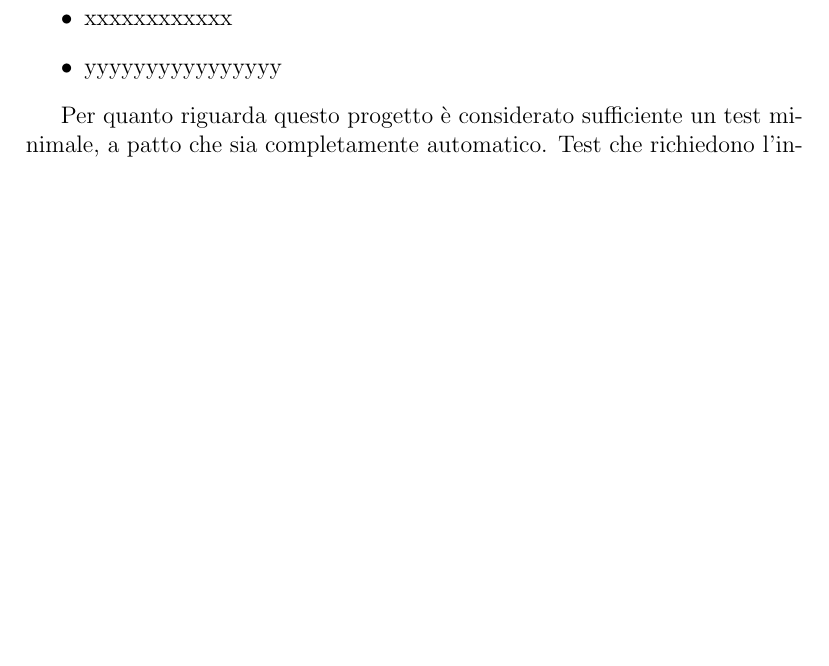
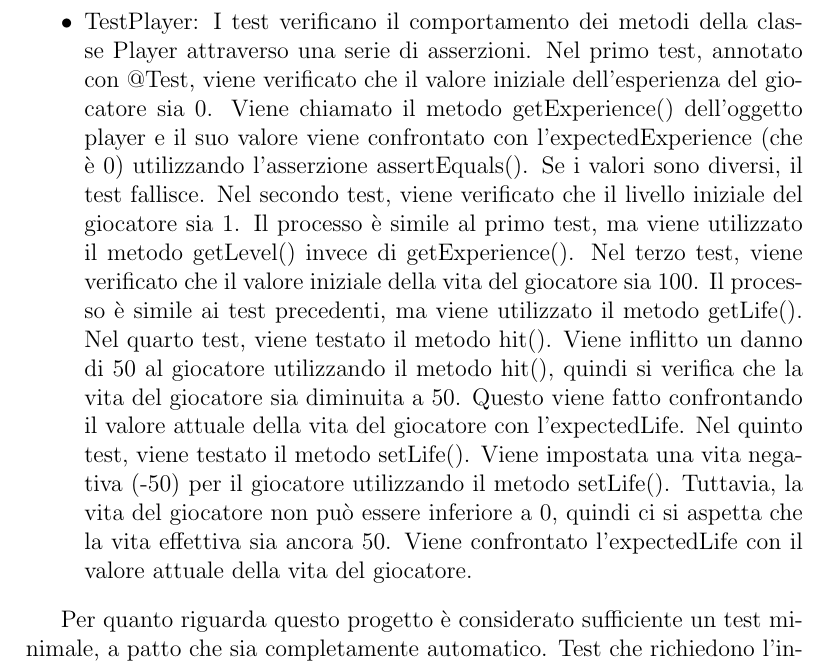
Before and after one commit to Sergio-Dobrianskiy/OOP22-geo-surv, a LaTeX document (report/13-template.tex): part of page 27 of 39, cut at the place of the change, the shorter picture padded with empty space. Compiled offline with pdfLaTeX.

Commit message:
Added testPlayer at doc

```diff
--- a/report/13-template.tex
+++ b/report/13-template.tex
@@ -595,8 +595,12 @@ Sergio Dobrianskiy:
 %
 Testa:
 \begin{itemize}
-	\item xxxxxxxxxxxx
-	\item yyyyyyyyyyyyyyyy
+	\item TestPlayer: I test verificano il comportamento dei metodi della classe Player attraverso una serie di asserzioni.
+	Nel primo test, annotato con @Test, viene verificato che il valore iniziale dell'esperienza del giocatore sia 0. Viene chiamato il metodo getExperience() dell'oggetto player e il suo valore viene confrontato con l'expectedExperience (che è 0) utilizzando l'asserzione assertEquals(). Se i valori sono diversi, il test fallisce.
+    Nel secondo test, viene verificato che il livello iniziale del giocatore sia 1. Il processo è simile al primo test, ma viene utilizzato il metodo getLevel() invece di getExperience().
+    Nel terzo test, viene verificato che il valore iniziale della vita del giocatore sia 100. Il processo è simile ai test precedenti, ma viene utilizzato il metodo getLife().
+    Nel quarto test, viene testato il metodo hit(). Viene inflitto un danno di 50 al giocatore utilizzando il metodo hit(), quindi si verifica che la vita del giocatore sia diminuita a 50. Questo viene fatto confrontando il valore attuale della vita del giocatore con l'expectedLife.
+    Nel quinto test, viene testato il metodo setLife(). Viene impostata una vita negativa (-50) per il giocatore utilizzando il metodo setLife(). Tuttavia, la vita del giocatore non può essere inferiore a 0, quindi ci si aspetta che la vita effettiva sia ancora 50. Viene confrontato l'expectedLife con il valore attuale della vita del giocatore.
 \end{itemize}
 
 Per quanto riguarda questo progetto è considerato sufficiente un test minimale, a patto che sia completamente automatico.
```
